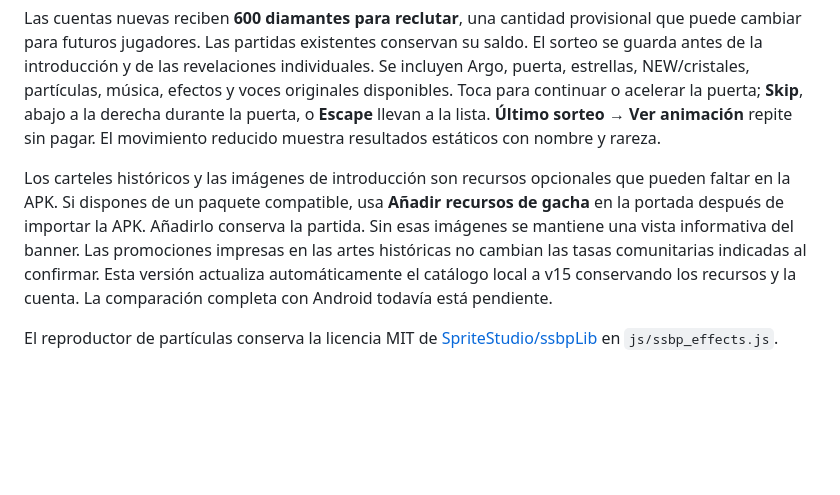
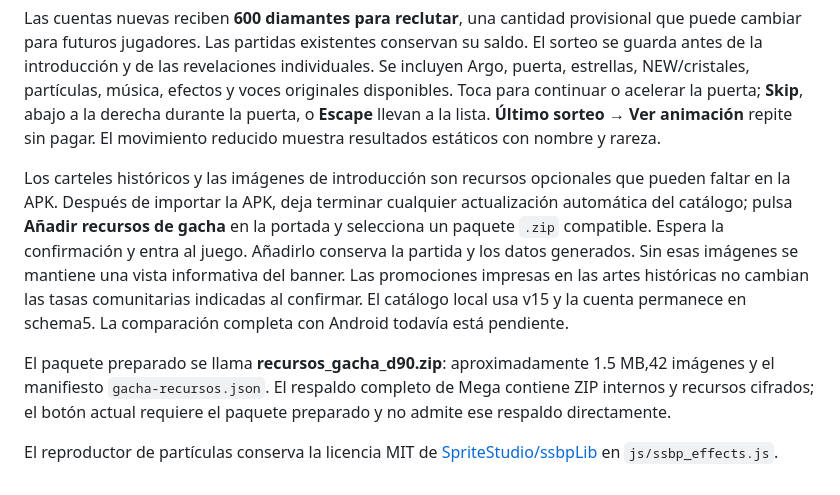
Before and after one commit to ZurielAtr/sao-memory-defrag, a Markdown page: README.es.md, the part around the change. GitHub-like rendering; blank space fills up the shorter version.

Commit message:
Clarify gacha artwork pack and update player instructions

```diff
--- a/README.es.md
+++ b/README.es.md
@@ -77,6 +77,8 @@ Taberna ofrece Start Dash, Alfheim Online Reborn y Viento como banners históric
 
 Las cuentas nuevas reciben **600 diamantes para reclutar**, una cantidad provisional que puede cambiar para futuros jugadores. Las partidas existentes conservan su saldo. El sorteo se guarda antes de la introducción y de las revelaciones individuales. Se incluyen Argo, puerta, estrellas, NEW/cristales, partículas, música, efectos y voces originales disponibles. Toca para continuar o acelerar la puerta; **Skip**, abajo a la derecha durante la puerta, o **Escape** llevan a la lista. **Último sorteo → Ver animación** repite sin pagar. El movimiento reducido muestra resultados estáticos con nombre y rareza.
 
-Los carteles históricos y las imágenes de introducción son recursos opcionales que pueden faltar en la APK. Si dispones de un paquete compatible, usa **Añadir recursos de gacha** en la portada después de importar la APK. Añadirlo conserva la partida. Sin esas imágenes se mantiene una vista informativa del banner. Las promociones impresas en las artes históricas no cambian las tasas comunitarias indicadas al confirmar. Esta versión actualiza automáticamente el catálogo local a v15 conservando los recursos y la cuenta. La comparación completa con Android todavía está pendiente.
+Los carteles históricos y las imágenes de introducción son recursos opcionales que pueden faltar en la APK. Después de importar la APK, deja terminar cualquier actualización automática del catálogo; pulsa **Añadir recursos de gacha** en la portada y selecciona un paquete `.zip` compatible. Espera la confirmación y entra al juego. Añadirlo conserva la partida y los datos generados. Sin esas imágenes se mantiene una vista informativa del banner. Las promociones impresas en las artes históricas no cambian las tasas comunitarias indicadas al confirmar. El catálogo local usa v15 y la cuenta permanece en schema5. La comparación completa con Android todavía está pendiente.
+
+El paquete preparado se llama **recursos_gacha_d90.zip**: aproximadamente 1.5 MB,42 imágenes y el manifiesto `gacha-recursos.json`. El respaldo completo de Mega contiene ZIP internos y recursos cifrados; el botón actual requiere el paquete preparado y no admite ese respaldo directamente.
 
 El reproductor de partículas conserva la licencia MIT de [SpriteStudio/ssbpLib](https://github.com/SpriteStudio/ssbpLib) en `js/ssbp_effects.js`.
```
Also changed, not shown: README.md (+4 -2 lines).
